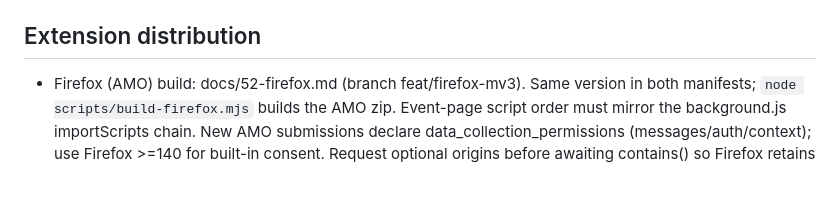
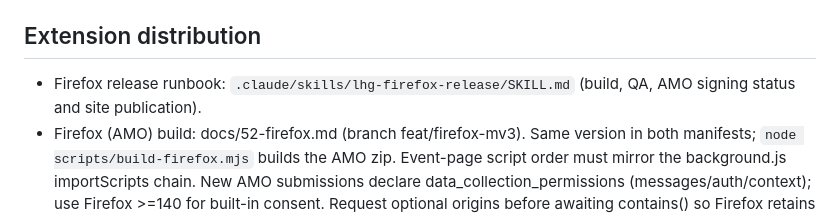
Before and after one commit to yonicc/lashon-hara-guard, a Markdown page: AGENTS.md, the part around the change. Drawn GitHub-style; blank space fills up the shorter version.

Commit message:
docs: add Firefox release runbook

```diff
--- a/AGENTS.md
+++ b/AGENTS.md
@@ -99,6 +99,7 @@
 - Never edit a file containing Hebrew with `Set-Content -Encoding ascii` / raw PowerShell replace: it turns Hebrew into `?` (happened to `extension/manifest.json`, caught by `git diff`). Use `remote_edit_file`.
 
 ## Extension distribution
+- Firefox release runbook: `.claude/skills/lhg-firefox-release/SKILL.md` (build, QA, AMO signing status and site publication).
 - Firefox (AMO) build: docs/52-firefox.md (branch feat/firefox-mv3). Same version in both manifests; `node scripts/build-firefox.mjs` builds the AMO zip. Event-page script order must mirror the background.js importScripts chain.
   New AMO submissions declare data_collection_permissions (messages/auth/context); use Firefox >=140 for built-in consent. Request optional origins before awaiting contains() so Firefox retains the click gesture. Real Gecko selector smoke: `node scripts/test-selectors-firefox.mjs <playwright-package.json>`.
 - Preset UI: check-presets.js owns the six combinations; options.js consumes it and preset-grid.css supplies layout. Rebuild Ollama after cloudModels.ts changes too: alertFor imports can include that module in the local bundle. Browser regression: node scripts/test-check-presets-browser.mjs <playwright-package.json> <shots-dir> (real MV3; absent local engines are a synthetic fixture). Describe local message processing precisely; downloads/account records are separate remote flows.
```
Also changed, not shown: 1 other file.
